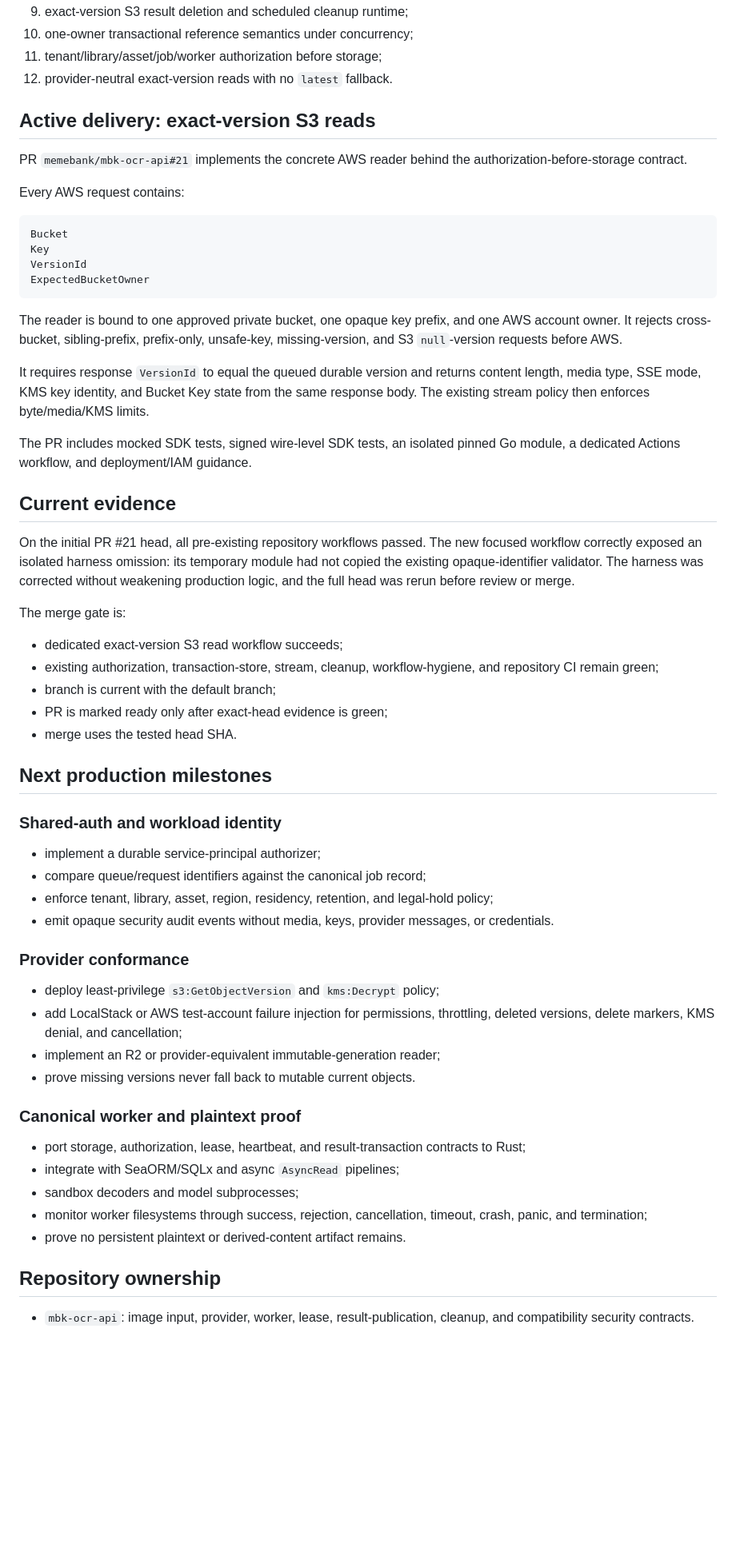
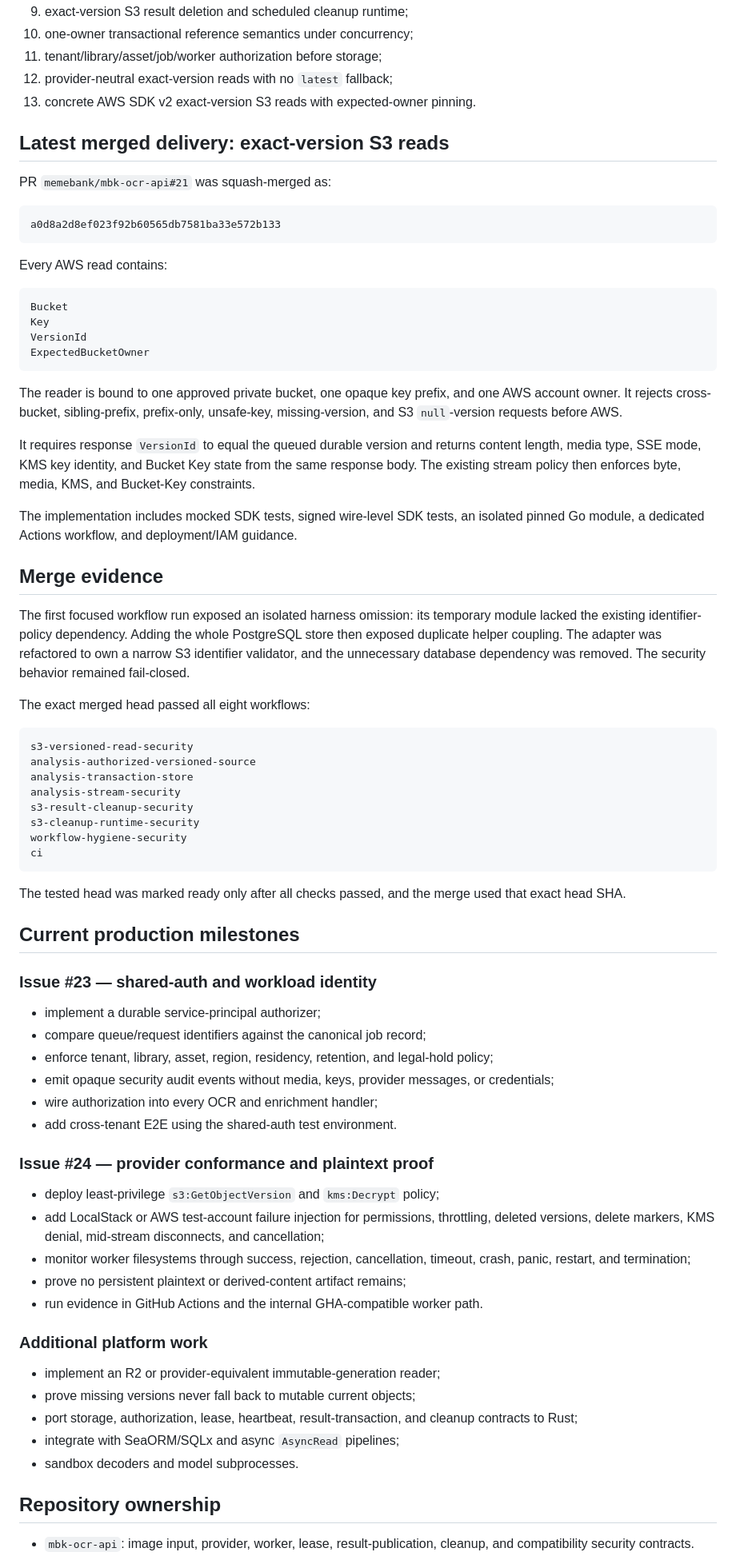
Before and after one commit to memebank/.github, a Markdown page: docs/MEDIA_SECURITY_DELIVERY.md, the part around one of its changes. Shown at 80% size. Rendered like a GitHub page; blank space fills up the shorter version.

Commit message:
docs: record exact-version S3 merge and next issues

````diff
--- a/docs/MEDIA_SECURITY_DELIVERY.md
+++ b/docs/MEDIA_SECURITY_DELIVERY.md
@@ -42,13 +44,18 @@ The live Go compatibility service now includes executable contracts for:
 9. exact-version S3 result deletion and scheduled cleanup runtime;
 10. one-owner transactional reference semantics under concurrency;
 11. tenant/library/asset/job/worker authorization before storage;
-12. provider-neutral exact-version reads with no `latest` fallback.
+12. provider-neutral exact-version reads with no `latest` fallback;
+13. concrete AWS SDK v2 exact-version S3 reads with expected-owner pinning.
 
-## Active delivery: exact-version S3 reads
+## Latest merged delivery: exact-version S3 reads
 
-PR `memebank/mbk-ocr-api#21` implements the concrete AWS reader behind the authorization-before-storage contract.
+PR `memebank/mbk-ocr-api#21` was squash-merged as:
 
-Every AWS request contains:
+```text
+a0d8a2d8ef023f92b60565db7581ba33e572b133
+```
+
+Every AWS read contains:
 
 ```text
 Bucket
@@ -59,45 +66,55 @@ ExpectedBucketOwner
 
 The reader is bound to one approved private bucket, one opaque key prefix, and one AWS account owner. It rejects cross-bucket, sibling-prefix, prefix-only, unsafe-key, missing-version, and S3 `null`-version requests before AWS.
 
-It requires response `VersionId` to equal the queued durable version and returns content length, media type, SSE mode, KMS key identity, and Bucket Key state from the same response body. The existing stream policy then enforces byte/media/KMS limits.
+It requires response `VersionId` to equal the queued durable version and returns content length, media type, SSE mode, KMS key identity, and Bucket Key state from the same response body. The existing stream policy then enforces byte, media, KMS, and Bucket-Key constraints.
 
-The PR includes mocked SDK tests, signed wire-level SDK tests, an isolated pinned Go module, a dedicated Actions workflow, and deployment/IAM guidance.
+The implementation includes mocked SDK tests, signed wire-level SDK tests, an isolated pinned Go module, a dedicated Actions workflow, and deployment/IAM guidance.
 
-## Current evidence
+## Merge evidence
 
-On the initial PR #21 head, all pre-existing repository workflows passed. The new focused workflow correctly exposed an isolated harness omission: its temporary module had not copied the existing opaque-identifier validator. The harness was corrected without weakening production logic, and the full head was rerun before review or merge.
+The first focused workflow run exposed an isolated harness omission: its temporary module lacked the existing identifier-policy dependency. Adding the whole PostgreSQL store then exposed duplicate helper coupling. The adapter was refactored to own a narrow S3 identifier validator, and the unnecessary database dependency was removed. The security behavior remained fail-closed.
 
-The merge gate is:
+The exact merged head passed all eight workflows:
 
-- dedicated exact-version S3 read workflow succeeds;
-- existing authorization, transaction-store, stream, cleanup, workflow-hygiene, and repository CI remain green;
-- branch is current with the default branch;
-- PR is marked ready only after exact-head evidence is green;
-- merge uses the tested head SHA.
+```text
+s3-versioned-read-security
+analysis-authorized-versioned-source
+analysis-transaction-store
+analysis-stream-security
+s3-result-cleanup-security
+s3-cleanup-runtime-security
+workflow-hygiene-security
+ci
+```
 
-## Next production milestones
+The tested head was marked ready only after all checks passed, and the merge used that exact head SHA.
 
-### Shared-auth and workload identity
+## Current production milestones
+
+### Issue #23 — shared-auth and workload identity
 
 - implement a durable service-principal authorizer;
 - compare queue/request identifiers against the canonical job record;
 - enforce tenant, library, asset, region, residency, retention, and legal-hold policy;
-- emit opaque security audit events without media, keys, provider messages, or credentials.
+- emit opaque security audit events without media, keys, provider messages, or credentials;
+- wire authorization into every OCR and enrichment handler;
+- add cross-tenant E2E using the shared-auth test environment.
 
-### Provider conformance
+### Issue #24 — provider conformance and plaintext proof
 
 - deploy least-privilege `s3:GetObjectVersion` and `kms:Decrypt` policy;
-- add LocalStack or AWS test-account failure injection for permissions, throttling, deleted versions, delete markers, KMS denial, and cancellation;
+- add LocalStack or AWS test-account failure injection for permissions, throttling, deleted versions, delete markers, KMS denial, mid-stream disconnects, and cancellation;
+- monitor worker filesystems through success, rejection, cancellation, timeout, crash, panic, restart, and termination;
+- prove no persistent plaintext or derived-content artifact remains;
+- run evidence in GitHub Actions and the internal GHA-compatible worker path.
+
+### Additional platform work
+
 - implement an R2 or provider-equivalent immutable-generation reader;
-- prove missing versions never fall back to mutable current objects.
-
-### Canonical worker and plaintext proof
-
-- port storage, authorization, lease, heartbeat, and result-transaction contracts to Rust;
+- prove missing versions never fall back to mutable current objects;
+- port storage, authorization, lease, heartbeat, result-transaction, and cleanup contracts to Rust;
 - integrate with SeaORM/SQLx and async `AsyncRead` pipelines;
-- sandbox decoders and model subprocesses;
-- monitor worker filesystems through success, rejection, cancellation, timeout, crash, panic, and termination;
-- prove no persistent plaintext or derived-content artifact remains.
+- sandbox decoders and model subprocesses.
 
 ## Repository ownership
 
````
Also changed, not shown: other parts of docs/MEDIA_SECURITY_DELIVERY.md (+3 -1 lines).
